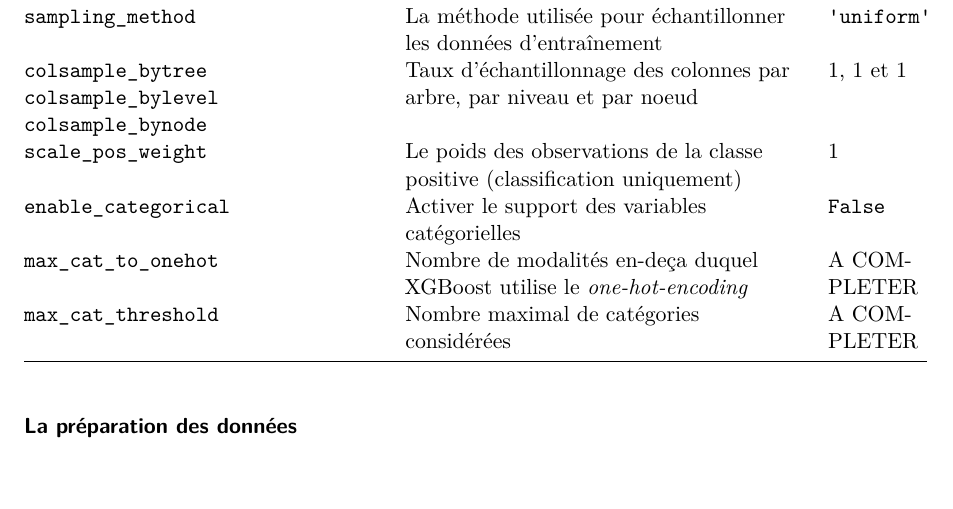
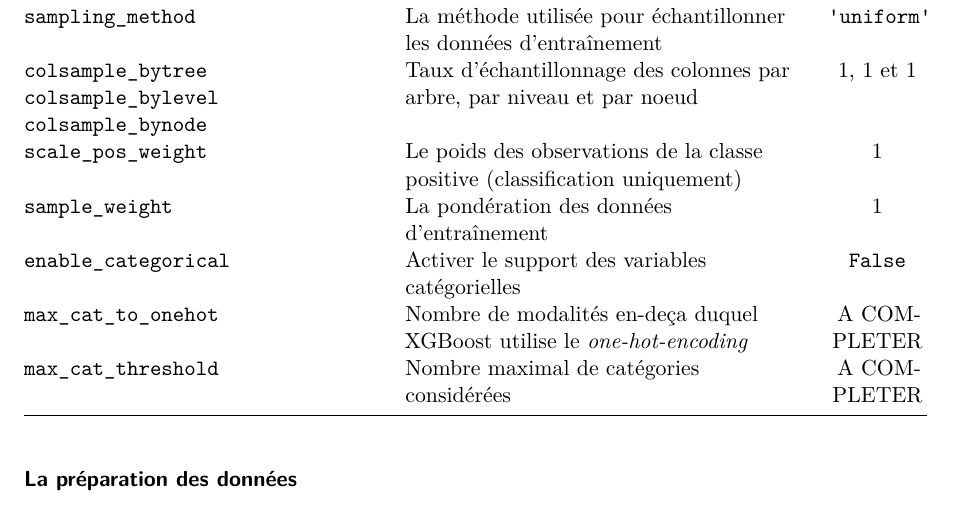
Before and after one commit to oliviermeslin/DT_methodes_ensemblistes, a Quarto document (boosting.qmd): part of page 6 of 8, cut so that both start at the same text, the shorter picture padded with empty space. Rendered offline with R 4.5, knitr and Pandoc in place of Quarto, then LaTeX, with nearby package versions; drawn as R Markdown's standard PDF in place of the format the file asks for.

Commit message:
Bricoles

```diff
--- a/boosting.qmd
+++ b/boosting.qmd
@@ -298,6 +298,7 @@ L'algorithme qui détermine les critère de partition est un enjeu de performanc
 | `sampling_method`                                                   | La méthode utilisée pour échantillonner les données d'entraînement          | `'uniform'`       |
 | `colsample_bytree` <br> `colsample_bylevel` <br> `colsample_bynode` | Taux d'échantillonnage des colonnes par arbre, par niveau et par noeud      | 1, 1 et 1         |
 | `scale_pos_weight`                                                  | Le poids des observations de la classe positive (classification uniquement) | 1                 |
+| `sample_weight`                                                     | La pondération des données d'entraînement                                   | 1                 |
 | `enable_categorical`                                                | Activer le support des variables catégorielles                              | `False`           |
 | `max_cat_to_onehot`                                                 | Nombre de modalités en-deça duquel XGBoost utilise le _one-hot-encoding_    | A COMPLETER       |
 | `max_cat_threshold`                                                 | Nombre maximal de catégories considérées                                    | A COMPLETER       |
```
Also changed, not shown: boosting.qmd (2 more changed lines).
